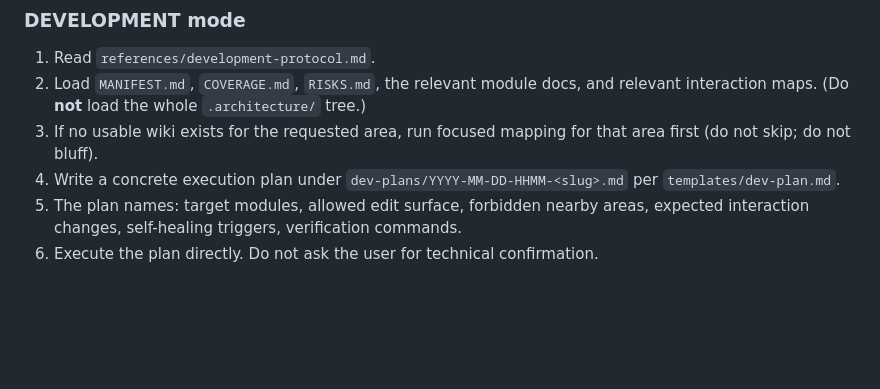
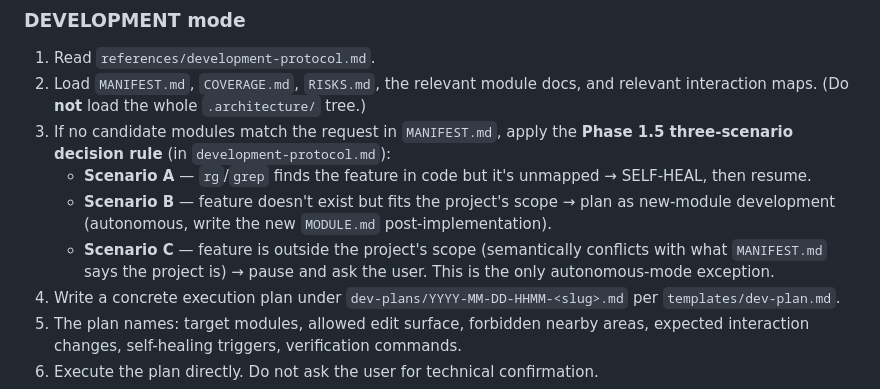
Before and after one commit to Luis-yl/map-then-modify, a Markdown page: SKILL.md, the part around the change. Rendered like a GitHub page; blank space fills up the shorter version.

```diff
--- a/SKILL.md
+++ b/SKILL.md
@@ -158,7 +158,10 @@ Every wiki file is read under stress, possibly months later, by future Agents (a
 
 1. Read `references/development-protocol.md`.
 2. Load `MANIFEST.md`, `COVERAGE.md`, `RISKS.md`, the relevant module docs, and relevant interaction maps. (Do **not** load the whole `.architecture/` tree.)
-3. If no usable wiki exists for the requested area, run focused mapping for that area first (do not skip; do not bluff).
+3. If no candidate modules match the request in `MANIFEST.md`, apply the **Phase 1.5 three-scenario decision rule** (in `development-protocol.md`):
+   - **Scenario A** — `rg`/`grep` finds the feature in code but it's unmapped → SELF-HEAL, then resume.
+   - **Scenario B** — feature doesn't exist but fits the project's scope → plan as new-module development (autonomous, write the new `MODULE.md` post-implementation).
+   - **Scenario C** — feature is outside the project's scope (semantically conflicts with what `MANIFEST.md` says the project is) → pause and ask the user. This is the only autonomous-mode exception.
 4. Write a concrete execution plan under `dev-plans/YYYY-MM-DD-HHMM-<slug>.md` per `templates/dev-plan.md`.
 5. The plan names: target modules, allowed edit surface, forbidden nearby areas, expected interaction changes, self-healing triggers, verification commands.
 6. Execute the plan directly. Do not ask the user for technical confirmation.
```
Also changed, not shown: references/development-protocol.md (+73 -0 lines).
